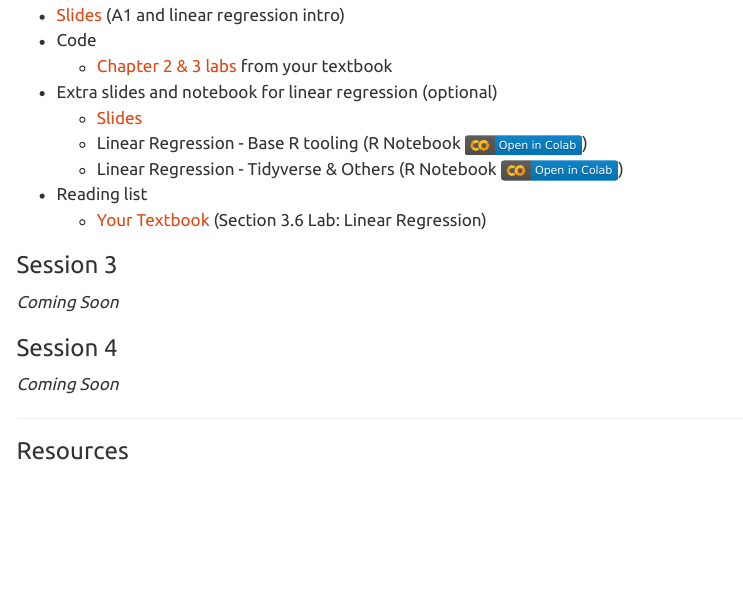
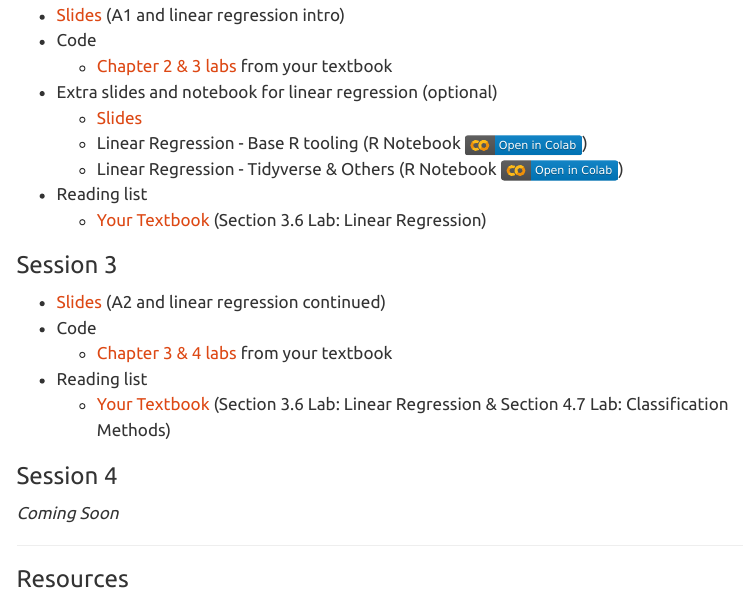
Before and after one commit to rmdal/r-intro-2026-fall, a Quarto document (index.qmd): the page in a window 1100 px wide, from 730 px down. Rendered offline with R 4.5, knitr and Pandoc in place of Quarto, with nearby package versions; menus at the side of the page are left out.

Commit message:
added session 3 material

```diff
--- a/index.qmd
+++ b/index.qmd
@@ -39,7 +39,11 @@ If you encounter technical difficulties installing the software, you can instead
     -   [Your Textbook](https://www.statlearning.com/) (Section 3.6 Lab: Linear Regression)
 
 ### Session 3
-*Coming Soon*
+-   [Slides](r_intro_part3.pdf) (A2 and linear regression continued)
+-   Code
+    -   [Chapter 3 & 4 labs](https://www.statlearning.com/resources-second-edition) from your textbook
+-   Reading list
+    -   [Your Textbook](https://www.statlearning.com/) (Section 3.6 Lab: Linear Regression & Section 4.7 Lab: Classification Methods)
 
 ### Session 4
 *Coming Soon*
```
Also changed, not shown: docs/search.json, r_intro_part3.pdf (added), 2 other files.
